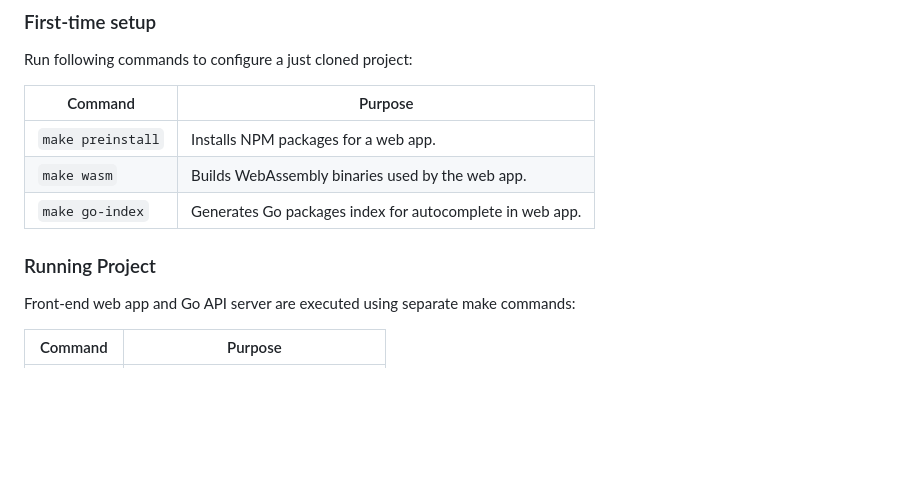
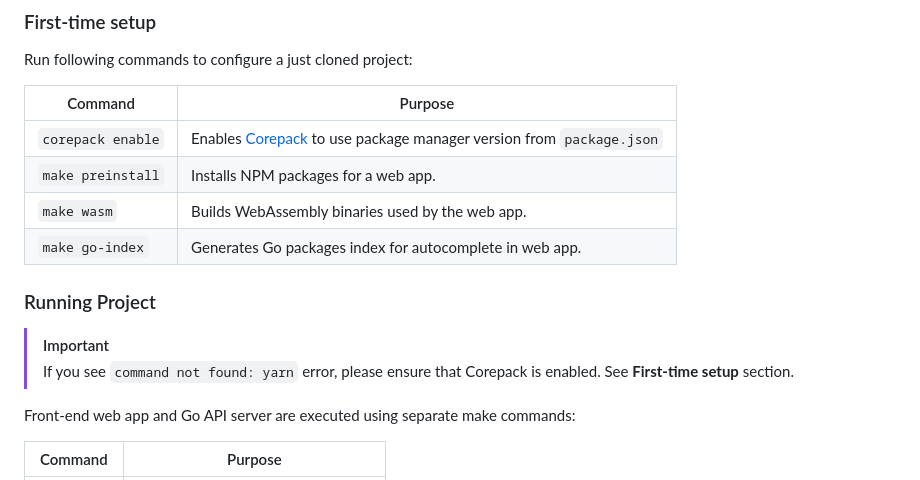
Before and after one commit to landry-some/go-playground, a Markdown page: HACKING.md, the part around the change. Drawn GitHub-style; blank space fills up the shorter version.

Commit message:
chore: add corepack setup to HACKING.md (#468)

```diff
--- a/HACKING.md
+++ b/HACKING.md
@@ -82,13 +82,18 @@ Please ensure that you have installed:
 
 Run following commands to configure a just cloned project:
 
-| Command           | Purpose                                                  |
-|-------------------|----------------------------------------------------------|
-| `make preinstall` | Installs NPM packages for a web app.                     |
-| `make wasm`       | Builds WebAssembly binaries used by the web app.         |
-| `make go-index`   | Generates Go packages index for autocomplete in web app. |
+| Command           | Purpose                                                                                                     |
+|-------------------|-------------------------------------------------------------------------------------------------------------|
+| `corepack enable` | Enables [Corepack](https://nodejs.org/api/corepack.html) to use package manager version from `package.json` |
+| `make preinstall` | Installs NPM packages for a web app.                                                                        |
+| `make wasm`       | Builds WebAssembly binaries used by the web app.                                                            |
+| `make go-index`   | Generates Go packages index for autocomplete in web app.                                                    |
 
 ### Running Project
+
+> [!IMPORTANT]
+> If you see `command not found: yarn` error, please ensure that Corepack is enabled.
+> See **First-time setup** section.
 
 Front-end web app and Go API server are executed using separate make commands:
 
```
